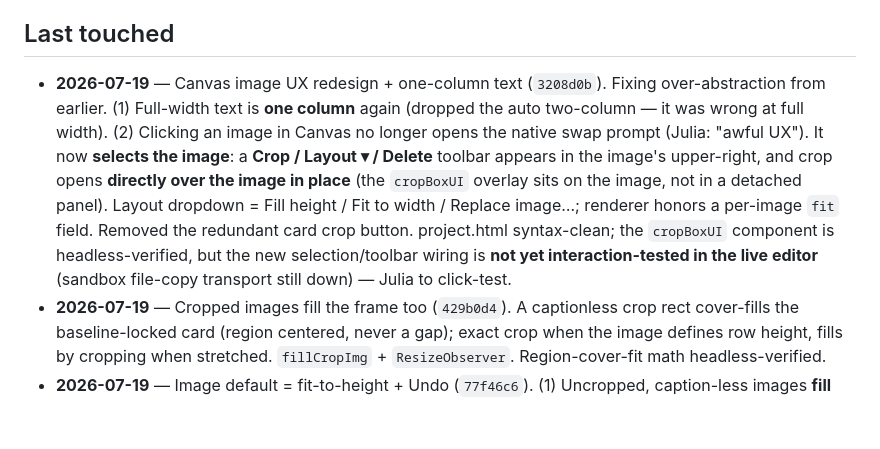
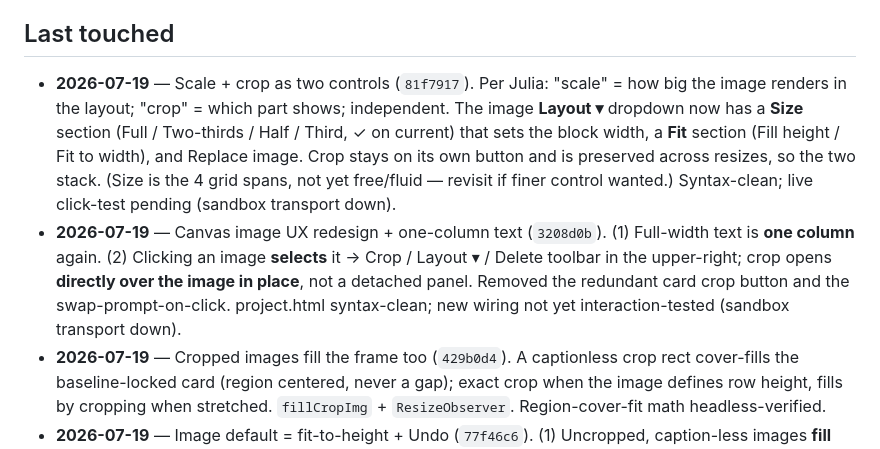
Before and after one commit to jalulia/modemode, a Markdown page: docs/STATUS.md, the part around the change. Rendered like a GitHub page; blank space fills up the shorter version.

Commit message:
docs(STATUS): last-touched — scale + crop as two controls (81f7917)

```diff
--- a/docs/STATUS.md
+++ b/docs/STATUS.md
@@ -3,7 +3,8 @@
 The live snapshot of where the site is. The arc is in `ROADMAP.md`; how work runs + how to onboard is in `ORCHESTRATION.md`. Provenance: **Verified** = read from the live file/git or headless-tested · **Decided** = Julia's call · **Open** = needs Julia/Matt.
 
 ## Last touched
-- **2026-07-19** — Canvas image UX redesign + one-column text (`3208d0b`). Fixing over-abstraction from earlier. (1) Full-width text is **one column** again (dropped the auto two-column — it was wrong at full width). (2) Clicking an image in Canvas no longer opens the native swap prompt (Julia: "awful UX"). It now **selects the image**: a **Crop / Layout ▾ / Delete** toolbar appears in the image's upper-right, and crop opens **directly over the image in place** (the `cropBoxUI` overlay sits on the image, not in a detached panel). Layout dropdown = Fill height / Fit to width / Replace image…; renderer honors a per-image `fit` field. Removed the redundant card crop button. project.html syntax-clean; the `cropBoxUI` component is headless-verified, but the new selection/toolbar wiring is **not yet interaction-tested in the live editor** (sandbox file-copy transport still down) — Julia to click-test.
+- **2026-07-19** — Scale + crop as two controls (`81f7917`). Per Julia: "scale" = how big the image renders in the layout; "crop" = which part shows; independent. The image **Layout ▾** dropdown now has a **Size** section (Full / Two-thirds / Half / Third, ✓ on current) that sets the block width, a **Fit** section (Fill height / Fit to width), and Replace image. Crop stays on its own button and is preserved across resizes, so the two stack. (Size is the 4 grid spans, not yet free/fluid — revisit if finer control wanted.) Syntax-clean; live click-test pending (sandbox transport down).
+- **2026-07-19** — Canvas image UX redesign + one-column text (`3208d0b`). (1) Full-width text is **one column** again. (2) Clicking an image **selects** it → Crop / Layout ▾ / Delete toolbar in the upper-right; crop opens **directly over the image in place**, not a detached panel. Removed the redundant card crop button and the swap-prompt-on-click. project.html syntax-clean; new wiring not yet interaction-tested (sandbox transport down).
 - **2026-07-19** — Cropped images fill the frame too (`429b0d4`). A captionless crop rect cover-fills the baseline-locked card (region centered, never a gap); exact crop when the image defines row height, fills by cropping when stretched. `fillCropImg` + `ResizeObserver`. Region-cover-fit math headless-verified.
 - **2026-07-19** — Image default = fit-to-height + Undo (`77f46c6`). (1) Uncropped, caption-less images **fill the baseline-locked card frame** (card → flex column, `object-fit:cover`) — no white gap next to tall text. Captioned images stay **fit-to-width**. (2) **Undo/redo** in the editor — Ctrl+Z / Ctrl+Shift+Z (⌘ too), snapshots on every edit (Form + Canvas), restores Form and re-syncs Canvas; canvas iframe forwards the shortcut. Fill-layout + undo-stack headless-verified (undo 9/9); both files syntax-clean.
 - **2026-07-19** — Killed the native image-swap `prompt()` (`b243f16`). Clicking an image in Canvas used to fire the ugly browser prompt; replaced with a styled in-page **Replace image** panel — URL field prefilled with the current src, Upload-file button (same postMessage upload path), Set, Cancel/Esc. Component headless-verified 7/7; project.html syntax-clean.
```
